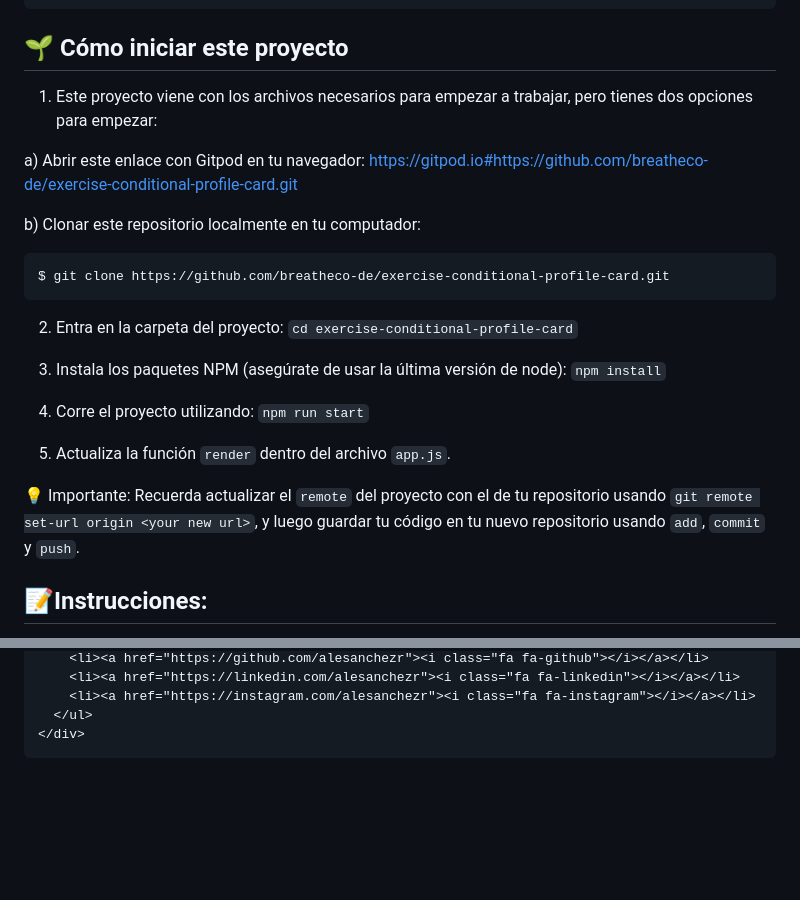
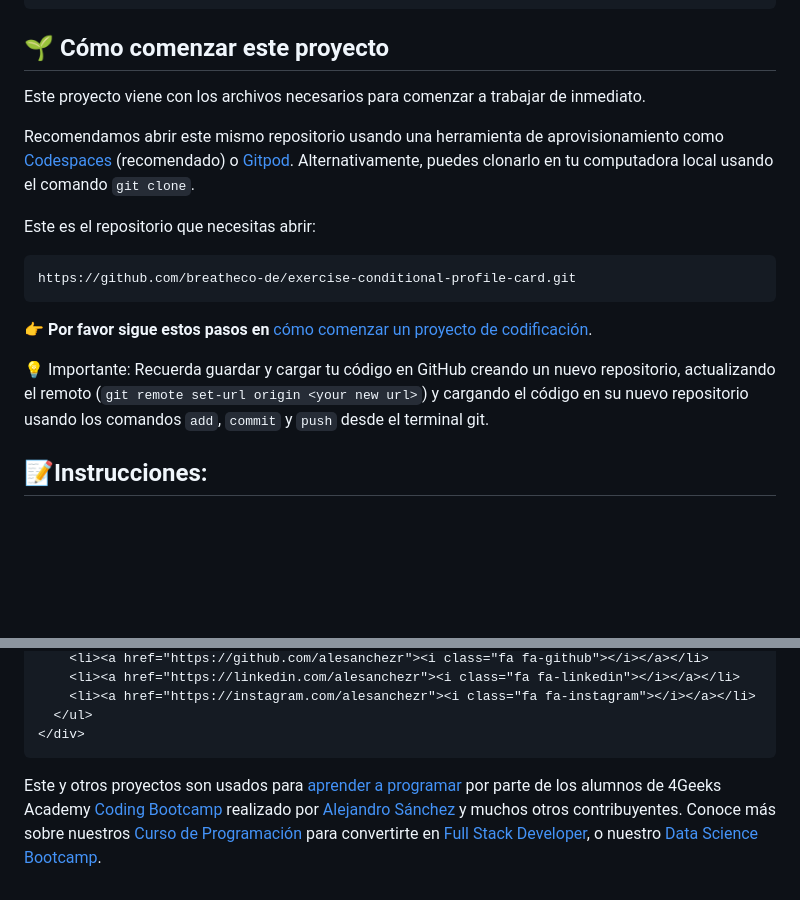
Before and after one commit to breatheco-de/exercise-conditional-profile-card, a Markdown page: README.es.md, 2 parts joined by grey strips. GitHub-like rendering; blank space fills up the shorter version.

````diff
--- a/README.es.md
+++ b/README.es.md
@@ -42,26 +42,21 @@ console.log(window.variables);
 */
 ```
 
-## 🌱  Cómo iniciar este proyecto
+## 🌱 Cómo comenzar este proyecto
 
-1. Este proyecto viene con los archivos necesarios para empezar a trabajar, pero tienes dos opciones para empezar:
+Este proyecto viene con los archivos necesarios para comenzar a trabajar de inmediato.
 
-a) Abrir este enlace con Gitpod en tu navegador: https://gitpod.io#https://github.com/breatheco-de/exercise-conditional-profile-card.git
+Recomendamos abrir este mismo repositorio usando una herramienta de aprovisionamiento como [Codespaces](https://4geeks.com/lesson/what-is-github-codespaces) (recomendado) o [Gitpod](https://4geeks.com/es/lesson/como-utilizar-gitpod). Alternativamente, puedes clonarlo en tu computadora local usando el comando `git clone`.
 
-b) Clonar este repositorio localmente en tu computador:
-```sh
-$ git clone https://github.com/breatheco-de/exercise-conditional-profile-card.git
+Este es el repositorio que necesitas abrir:
+
 ```
-2. Entra en la carpeta del proyecto:  `cd exercise-conditional-profile-card`
+https://github.com/breatheco-de/exercise-conditional-profile-card.git
+```
 
-3. Instala los paquetes NPM (asegúrate de usar la última versión de node): `npm install`
+**👉 Por favor sigue estos pasos en** [cómo comenzar un proyecto de codificación](https://4geeks.com/lesson/how-to-start-a-project).
 
-4. Corre el proyecto utilizando:  `npm run start`
-
-5. Actualiza la función `render` dentro del archivo `app.js`.
-
-💡 Importante: Recuerda actualizar el `remote` del proyecto con el de tu repositorio usando `git remote set-url origin <your new url>`, y luego guardar tu código en tu nuevo repositorio usando `add`, `commit` y `push`.
-
+💡 Importante: Recuerda guardar y cargar tu código en GitHub creando un nuevo repositorio, actualizando el remoto (`git remote set-url origin <your new url>`) y cargando el código en su nuevo repositorio usando los comandos `add`, `commit` y `push` desde el terminal git.
 
 ## 📝Instrucciones:
 
@@ -119,3 +114,5 @@ Con valores reales.
   </ul>
 </div>
 ```
+
+Este y otros proyectos son usados para [aprender a programar](https://4geeksacademy.com/es/aprender-a-programar/aprender-a-programar-desde-cero) por parte de los alumnos de 4Geeks Academy [Coding Bootcamp](https://4geeksacademy.com/us/coding-bootcamp) realizado por [Alejandro Sánchez](https://twitter.com/alesanchezr) y muchos otros contribuyentes. Conoce más sobre nuestros [Curso de Programación](https://4geeksacademy.com/es/curso-de-programacion-desde-cero?lang=es) para convertirte en [Full Stack Developer](https://4geeksacademy.com/es/coding-bootcamps/desarrollador-full-stack/?lang=es), o nuestro [Data Science Bootcamp](https://4geeksacademy.com/es/coding-bootcamps/curso-datascience-machine-learning).
````
Also changed, not shown: README.md (+11 -19 lines).
